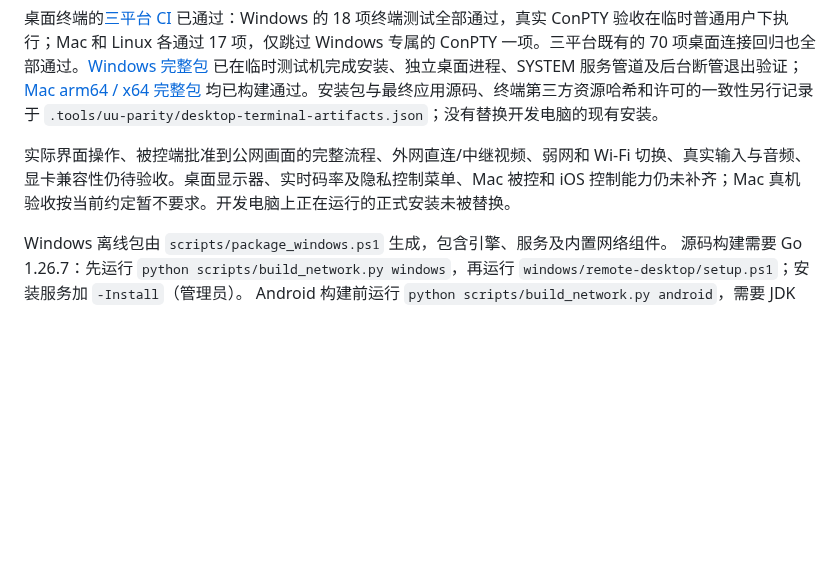
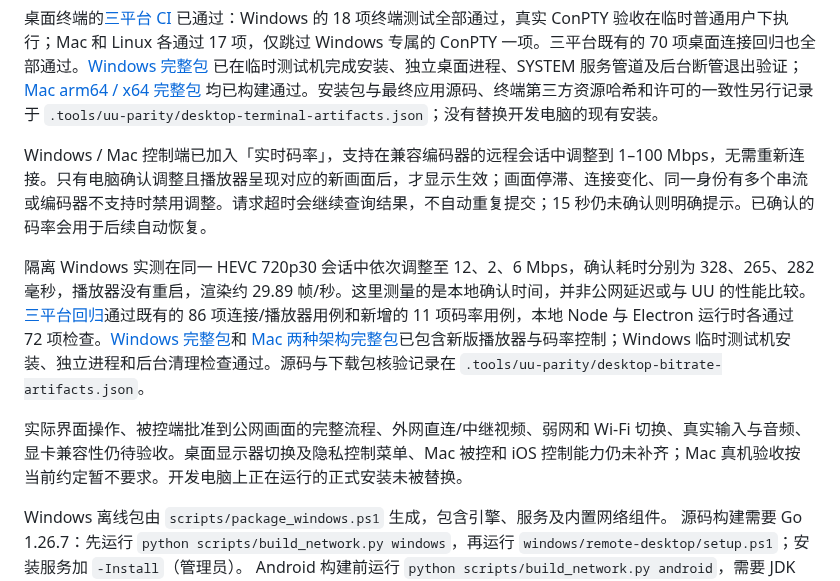
Before and after one commit to ffffhx/cliprelay, a Markdown page: README.md, the part around the change. Rendered like a GitHub page; blank space fills up the shorter version.

```diff
--- a/README.md
+++ b/README.md
@@ -418,7 +418,11 @@ Windows / Mac 控制端已接入独立终端窗口，从已配对电脑的「终
 
 桌面终端的[三平台 CI](https://github.com/ffffhx/cliprelay/actions/runs/38727923410) 已通过：Windows 的 18 项终端测试全部通过，真实 ConPTY 验收在临时普通用户下执行；Mac 和 Linux 各通过 17 项，仅跳过 Windows 专属的 ConPTY 一项。三平台既有的 70 项桌面连接回归也全部通过。[Windows 完整包](https://github.com/ffffhx/cliprelay/actions/runs/38727924083) 已在临时测试机完成安装、独立桌面进程、SYSTEM 服务管道及后台断管退出验证；[Mac arm64 / x64 完整包](https://github.com/ffffhx/cliprelay/actions/runs/38727931092) 均已构建通过。安装包与最终应用源码、终端第三方资源哈希和许可的一致性另行记录于 `.tools/uu-parity/desktop-terminal-artifacts.json`；没有替换开发电脑的现有安装。
 
-实际界面操作、被控端批准到公网画面的完整流程、外网直连/中继视频、弱网和 Wi-Fi 切换、真实输入与音频、显卡兼容性仍待验收。桌面显示器、实时码率及隐私控制菜单、Mac 被控和 iOS 控制能力仍未补齐；Mac 真机验收按当前约定暂不要求。开发电脑上正在运行的正式安装未被替换。
+Windows / Mac 控制端已加入「实时码率」，支持在兼容编码器的远程会话中调整到 1–100 Mbps，无需重新连接。只有电脑确认调整且播放器呈现对应的新画面后，才显示生效；画面停滞、连接变化、同一身份有多个串流或编码器不支持时禁用调整。请求超时会继续查询结果，不自动重复提交；15 秒仍未确认则明确提示。已确认的码率会用于后续自动恢复。
+
+隔离 Windows 实测在同一 HEVC 720p30 会话中依次调整至 12、2、6 Mbps，确认耗时分别为 328、265、282 毫秒，播放器没有重启，渲染约 29.89 帧/秒。这里测量的是本地确认时间，并非公网延迟或与 UU 的性能比较。[三平台回归](https://github.com/ffffhx/cliprelay/actions/runs/38735847276)通过既有的 86 项连接/播放器用例和新增的 11 项码率用例，本地 Node 与 Electron 运行时各通过 72 项检查。[Windows 完整包](https://github.com/ffffhx/cliprelay/actions/runs/38735855339)和 [Mac 两种架构完整包](https://github.com/ffffhx/cliprelay/actions/runs/38735862748)已包含新版播放器与码率控制；Windows 临时测试机安装、独立进程和后台清理检查通过。源码与下载包核验记录在 `.tools/uu-parity/desktop-bitrate-artifacts.json`。
+
+实际界面操作、被控端批准到公网画面的完整流程、外网直连/中继视频、弱网和 Wi-Fi 切换、真实输入与音频、显卡兼容性仍待验收。桌面显示器切换及隐私控制菜单、Mac 被控和 iOS 控制能力仍未补齐；Mac 真机验收按当前约定暂不要求。开发电脑上正在运行的正式安装未被替换。
 
 Windows 离线包由 `scripts/package_windows.ps1` 生成，包含引擎、服务及内置网络组件。
 源码构建需要 Go 1.26.7：先运行 `python scripts/build_network.py windows`，再运行
```
Also changed, not shown: engine/desktop-client/README.md (+47 -3 lines).
